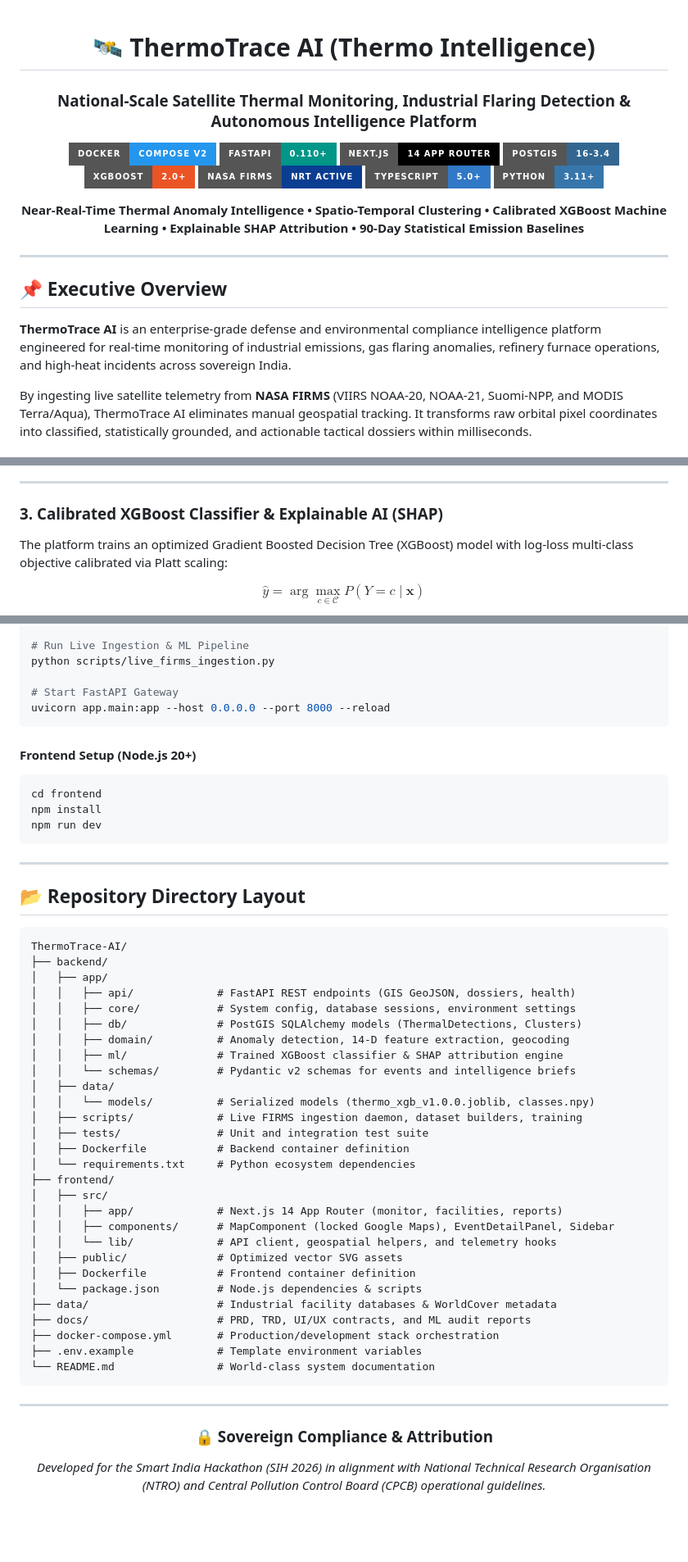
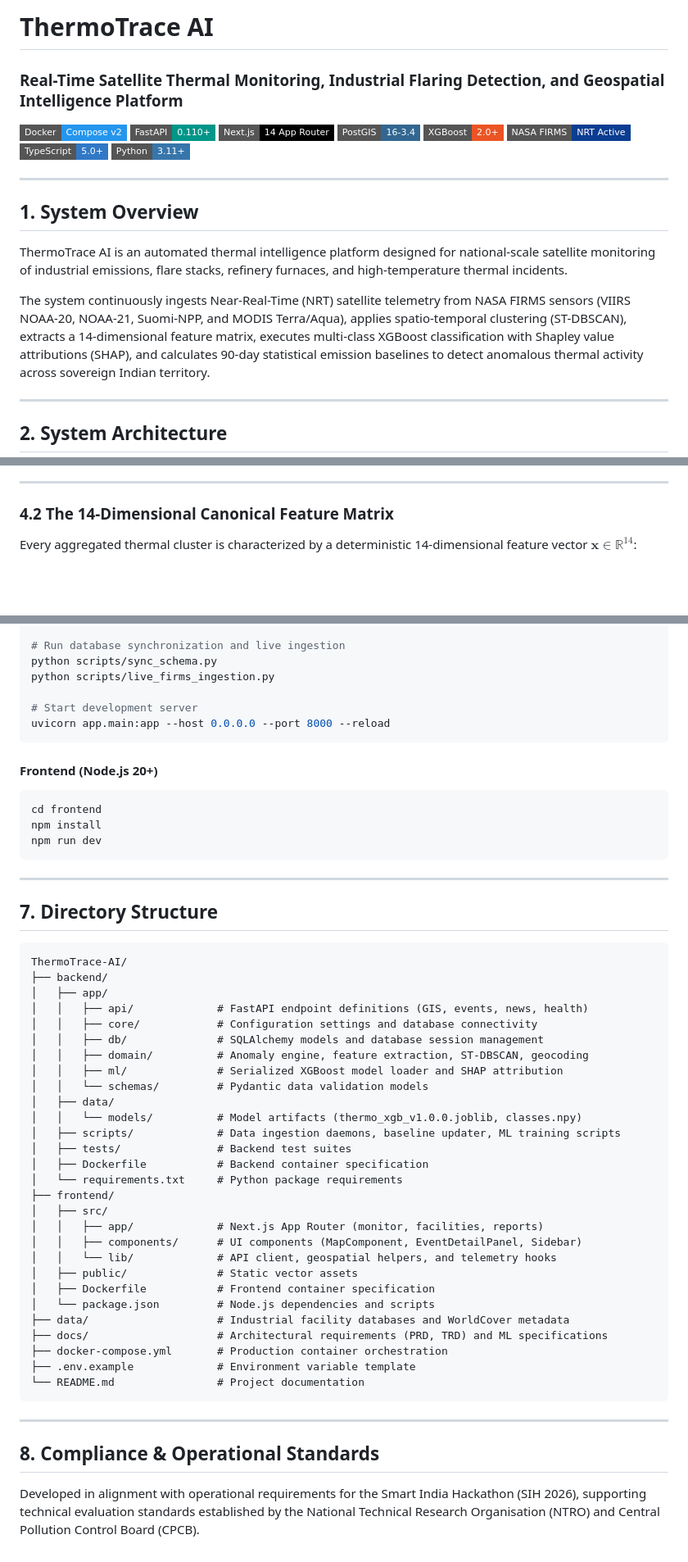
Before and after one commit to sharancode3/ThermoTrace-AI, a Markdown page: README.md, 3 parts joined by grey strips. Shown at 82% size. Drawn GitHub-style; badges without logos; blank space fills up the shorter version.

Commit message:
docs: formalize README with professional architecture diagrams and clean defense-grade formatting

````diff
--- a/README.md
+++ b/README.md
@@ -1,30 +1,27 @@
-<div align="center">
+# ThermoTrace AI
 
-# 🛰️ ThermoTrace AI (Thermo Intelligence)
-### National-Scale Satellite Thermal Monitoring, Industrial Flaring Detection & Autonomous Intelligence Platform
+### Real-Time Satellite Thermal Monitoring, Industrial Flaring Detection, and Geospatial Intelligence Platform
 
-[![Docker](https://img.shields.io/badge/Docker-Compose_v2-2496ED?style=for-the-badge&logo=docker&logoColor=white)](docker-compose.yml)
-[![FastAPI](https://img.shields.io/badge/FastAPI-0.110+-009688?style=for-the-badge&logo=fastapi&logoColor=white)](backend/)
-[![Next.js](https://img.shields.io/badge/Next.js-14_App_Router-000000?style=for-the-badge&logo=next.js&logoColor=white)](frontend/)
-[![PostgreSQL](https://img.shields.io/badge/PostGIS-16--3.4-336791?style=for-the-badge&logo=postgresql&logoColor=white)](backend/app/db/)
-[![XGBoost](https://img.shields.io/badge/XGBoost-2.0+-EB5424?style=for-the-badge&logo=xgboost&logoColor=white)](backend/app/ml/)
-[![NASA FIRMS](https://img.shields.io/badge/NASA_FIRMS-NRT_Active-0B3D91?style=for-the-badge&logo=nasa&logoColor=white)](https://firms.modaps.eosdis.nasa.gov/)
-[![TypeScript](https://img.shields.io/badge/TypeScript-5.0+-3178C6?style=for-the-badge&logo=typescript&logoColor=white)](frontend/)
-[![Python](https://img.shields.io/badge/Python-3.11+-3776AB?style=for-the-badge&logo=python&logoColor=white)](backend/)
-
-<p align="center">
-  <b>Near-Real-Time Thermal Anomaly Intelligence • Spatio-Temporal Clustering • Calibrated XGBoost Machine Learning • Explainable SHAP Attribution • 90-Day Statistical Emission Baselines</b>
-</p>
+[![Docker](https://img.shields.io/badge/Docker-Compose_v2-2496ED?style=flat-square&logo=docker&logoColor=white)](docker-compose.yml)
+[![FastAPI](https://img.shields.io/badge/FastAPI-0.110+-009688?style=flat-square&logo=fastapi&logoColor=white)](backend/)
+[![Next.js](https://img.shields.io/badge/Next.js-14_App_Router-000000?style=flat-square&logo=next.js&logoColor=white)](frontend/)
+[![PostgreSQL](https://img.shields.io/badge/PostGIS-16--3.4-336791?style=flat-square&logo=postgresql&logoColor=white)](backend/app/db/)
+[![XGBoost](https://img.shields.io/badge/XGBoost-2.0+-EB5424?style=flat-square&logo=xgboost&logoColor=white)](backend/app/ml/)
+[![NASA FIRMS](https://img.shields.io/badge/NASA_FIRMS-NRT_Active-0B3D91?style=flat-square&logo=nasa&logoColor=white)](https://firms.modaps.eosdis.nasa.gov/)
+[![TypeScript](https://img.shields.io/badge/TypeScript-5.0+-3178C6?style=flat-square&logo=typescript&logoColor=white)](frontend/)
+[![Python](https://img.shields.io/badge/Python-3.11+-3776AB?style=flat-square&logo=python&logoColor=white)](backend/)
 
 ---
 
-</div>
+## 1. System Overview
 
-## 📌 Executive Overview
+ThermoTrace AI is an automated thermal intelligence platform designed for national-scale satellite monitoring of industrial emissions, flare stacks, refinery furnaces, and high-temperature thermal incidents.
 
-**ThermoTrace AI** is an enterprise-grade defense and environmental compliance intelligence platform engineered for real-time monitoring of industrial emissions, gas flaring anomalies, refinery furnace operations, and high-heat incidents across sovereign India.
+The system continuously ingests Near-Real-Time (NRT) satellite telemetry from NASA FIRMS sensors (VIIRS NOAA-20, NOAA-21, Suomi-NPP, and MODIS Terra/Aqua), applies spatio-temporal clustering (ST-DBSCAN), extracts a 14-dimensional feature matrix, executes multi-class XGBoost classification with Shapley value attributions (SHAP), and calculates 90-day statistical emission baselines to detect anomalous thermal activity across sovereign Indian territory.
 
-By ingesting live satellite telemetry from **NASA FIRMS** (VIIRS NOAA-20, NOAA-21, Suomi-NPP, and MODIS Terra/Aqua), ThermoTrace AI eliminates manual geospatial tracking. It transforms raw orbital pixel coordinates into classified, statistically grounded, and actionable tactical dossiers within milliseconds.
+---
+
+## 2. System Architecture
 
 ```mermaid
 flowchart TB
@@ -139,8 +132,7 @@ Every cluster is transformed into a standardized 14-dimensional feature vector $
 
 ---
 
-### 3. Calibrated XGBoost Classifier & Explainable AI (SHAP)
-The platform trains an optimized Gradient Boosted Decision Tree (XGBoost) model with log-loss multi-class objective calibrated via Platt scaling:
+### 4.2 The 14-Dimensional Canonical Feature Matrix
 
-$$\hat{y} = \arg\max_{c \in \mathcal{C}} P(Y = c \mid \mathbf{x})$$
+Every aggregated thermal cluster is characterized by a deterministic 14-dimensional feature vector $\mathbf{x} \in \mathbb{R}^{14}$:
 
@@ -285,13 +242,14 @@ source venv/bin/activate  # On Windows: .\venv\Scripts\Activate.ps1
 pip install -r requirements.txt
 
-# Run Live Ingestion & ML Pipeline
+# Run database synchronization and live ingestion
+python scripts/sync_schema.py
 python scripts/live_firms_ingestion.py
 
-# Start FastAPI Gateway
+# Start development server
 uvicorn app.main:app --host 0.0.0.0 --port 8000 --reload
 ```
 
-#### Frontend Setup (Node.js 20+)
+#### Frontend (Node.js 20+)
 ```bash
 cd frontend
 npm install
@@ -300,44 +258,41 @@ npm run dev
 
 ---
 
-## 📂 Repository Directory Layout
+## 7. Directory Structure
 
 ```
 ThermoTrace-AI/
 ├── backend/
 │   ├── app/
-│   │   ├── api/             # FastAPI REST endpoints (GIS GeoJSON, dossiers, health)
-│   │   ├── core/            # System config, database sessions, environment settings
-│   │   ├── db/              # PostGIS SQLAlchemy models (ThermalDetections, Clusters)
-│   │   ├── domain/          # Anomaly detection, 14-D feature extraction, geocoding
-│   │   ├── ml/              # Trained XGBoost classifier & SHAP attribution engine
-│   │   └── schemas/         # Pydantic v2 schemas for events and intelligence briefs
+│   │   ├── api/             # FastAPI endpoint definitions (GIS, events, news, health)
+│   │   ├── core/            # Configuration settings and database connectivity
+│   │   ├── db/              # SQLAlchemy models and database session management
+│   │   ├── domain/          # Anomaly engine, feature extraction, ST-DBSCAN, geocoding
+│   │   ├── ml/              # Serialized XGBoost model loader and SHAP attribution
+│   │   └── schemas/         # Pydantic data validation models
 │   ├── data/
-│   │   └── models/          # Serialized models (thermo_xgb_v1.0.0.joblib, classes.npy)
-│   ├── scripts/             # Live FIRMS ingestion daemon, dataset builders, training
-│   ├── tests/               # Unit and integration test suite
-│   ├── Dockerfile           # Backend container definition
-│   └── requirements.txt     # Python ecosystem dependencies
+│   │   └── models/          # Model artifacts (thermo_xgb_v1.0.0.joblib, classes.npy)
+│   ├── scripts/             # Data ingestion daemons, baseline updater, ML training scripts
+│   ├── tests/               # Backend test suites
+│   ├── Dockerfile           # Backend container specification
+│   └── requirements.txt     # Python package requirements
 ├── frontend/
 │   ├── src/
-│   │   ├── app/             # Next.js 14 App Router (monitor, facilities, reports)
-│   │   ├── components/      # MapComponent (locked Google Maps), EventDetailPanel, Sidebar
+│   │   ├── app/             # Next.js App Router (monitor, facilities, reports)
+│   │   ├── components/      # UI components (MapComponent, EventDetailPanel, Sidebar)
 │   │   └── lib/             # API client, geospatial helpers, and telemetry hooks
-│   ├── public/              # Optimized vector SVG assets
-│   ├── Dockerfile           # Frontend container definition
-│   └── package.json         # Node.js dependencies & scripts
-├── data/                    # Industrial facility databases & WorldCover metadata
-├── docs/                    # PRD, TRD, UI/UX contracts, and ML audit reports
-├── docker-compose.yml       # Production/development stack orchestration
-├── .env.example             # Template environment variables
-└── README.md                # World-class system documentation
+│   ├── public/              # Static vector assets
+│   ├── Dockerfile           # Frontend container specification
+│   └── package.json         # Node.js dependencies and scripts
+├── data/                    # Industrial facility databases and WorldCover metadata
+├── docs/                    # Architectural requirements (PRD, TRD) and ML specifications
+├── docker-compose.yml       # Production container orchestration
+├── .env.example             # Environment variable template
+└── README.md                # Project documentation
 ```
 
 ---
 
-<div align="center">
+## 8. Compliance & Operational Standards
 
-### 🔒 Sovereign Compliance & Attribution
-*Developed for the Smart India Hackathon (SIH 2026) in alignment with National Technical Research Organisation (NTRO) and Central Pollution Control Board (CPCB) operational guidelines.*
-
-</div>
+Developed in alignment with operational requirements for the Smart India Hackathon (SIH 2026), supporting technical evaluation standards established by the National Technical Research Organisation (NTRO) and Central Pollution Control Board (CPCB).
````
Also changed, not shown: other parts of README.md (+157 -196 lines).
